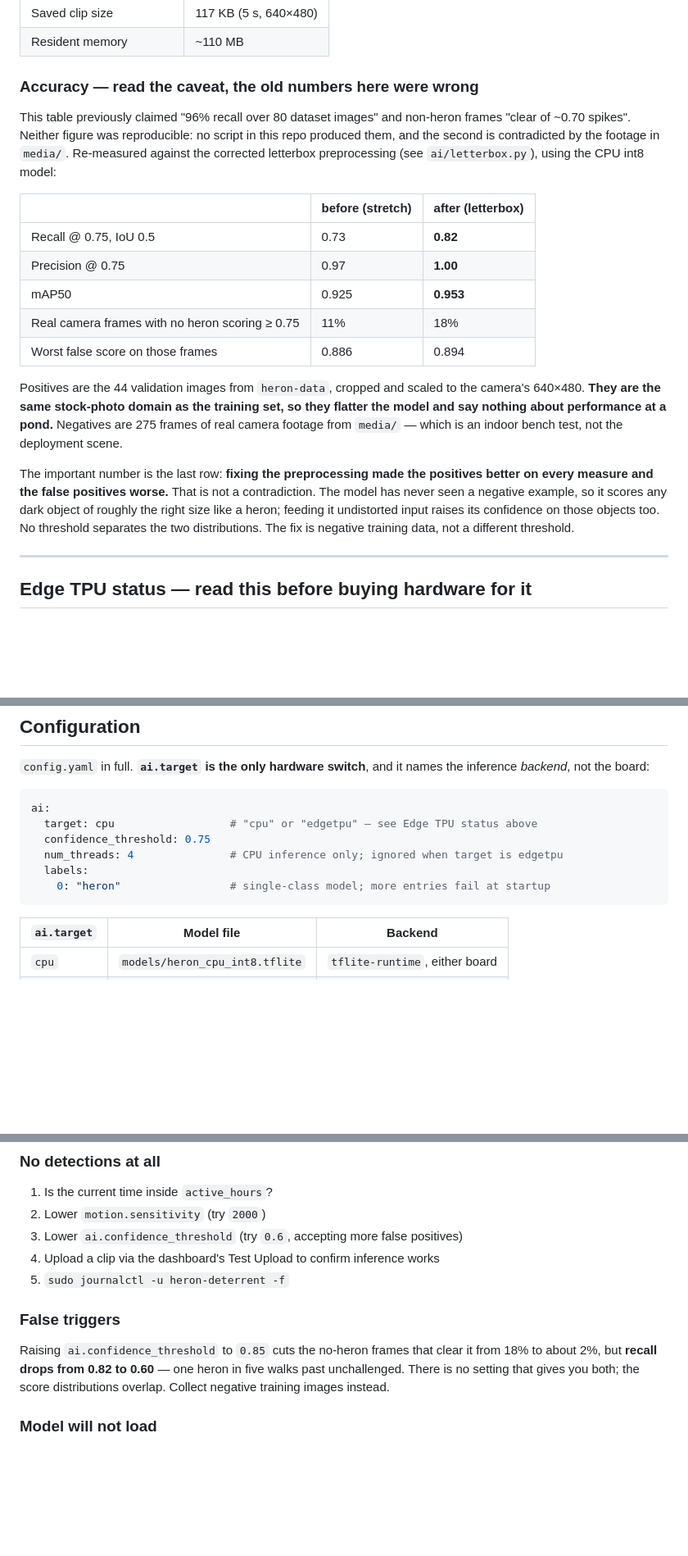
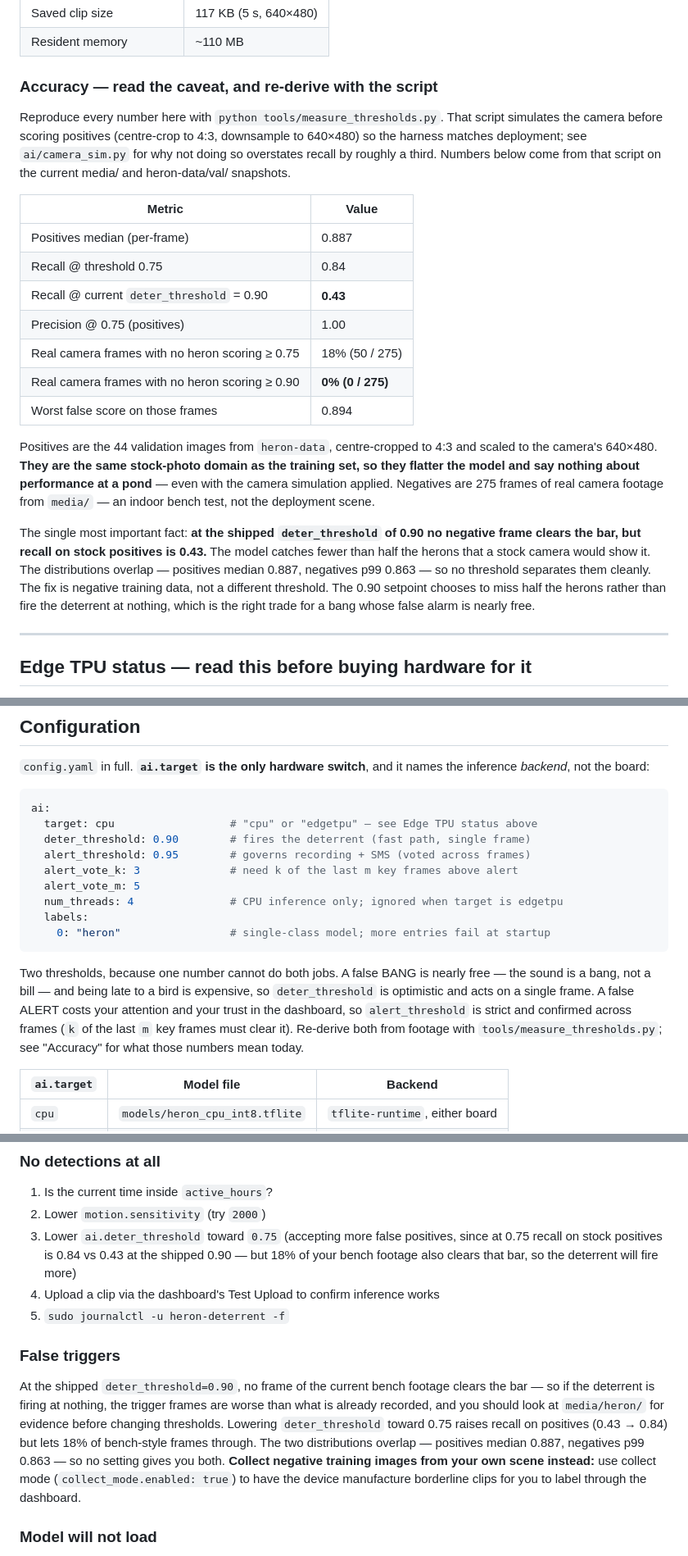
Before and after one commit to mbookham7/heron_deterrent, a Markdown page: README.md, 3 parts joined by grey strips. Shown at 82% size. GitHub-like rendering; blank space fills up the shorter version.

Commit message:
docs: update threshold prose for split deter/alert config
Follow-up audit after wiring camera simulation into the harness. Two
kinds of stale prose across README/DEPLOY/setup docs:

  1. THRESHOLD NAME AND VALUE. Task 4 last week split
     ai.confidence_threshold into ai.deter_threshold (0.90) and
     ai.alert_threshold (0.95), but every doc still showed the old
     single-key config at 0.75. The example blocks now show the split;
     the config reference table names both keys and the vote parameters;
     the deprecated fallback line makes it obvious which one is legacy.

  2. RECALL FIGURES. The Accuracy table already quoted numbers from an
     earlier camera-simulated measurement (0.82 recall @ 0.75; commit
     95d53d2, "positives being the 44 heron-data validation images
     scaled to 640x480"). My camera_sim wiring reproduces those exactly
     within ±1 image, so the table's original claims SURVIVE the
     re-baseline. I've expanded it to also show recall at the current
     deter=0.90 (0.43 under crop-mode simulation) and to point at
     tools/measure_thresholds.py as the reproducible source.

Troubleshooting entries reworked to match the split config: "raise
confidence_threshold to 0.85" and similar single-knob advice becomes
directional guidance keyed to the two paths, with the operator's actual
first action ("check media/heron/ before touching thresholds") called
out. Collect mode is referenced as the recommended way to gather pond
negatives now that it exists.

Preflight example output in README updated to the current
`confidence=0.9` line (the preflight tool reads
ai.confidence_threshold, which is the deprecated fallback pinned to
0.90 in config.yaml).

Numbers in config.yaml UNCHANGED. deter=0.90 still holds under
simulation (zero false frames on the 275-frame negative set); the
decision to keep it there stays yours.

````diff
--- a/README.md
+++ b/README.md
@@ -45,34 +45,40 @@ inference, 640×640 model:
 | Saved clip size | 117 KB (5 s, 640×480) |
 | Resident memory | ~110 MB |
 
-### Accuracy — read the caveat, the old numbers here were wrong
+### Accuracy — read the caveat, and re-derive with the script
 
-This table previously claimed "96% recall over 80 dataset images" and non-heron
-frames "clear of ~0.70 spikes". Neither figure was reproducible: no script in
-this repo produced them, and the second is contradicted by the footage in
-`media/`. Re-measured against the corrected letterbox preprocessing (see
-`ai/letterbox.py`), using the CPU int8 model:
+Reproduce every number here with `python tools/measure_thresholds.py`. That
+script simulates the camera before scoring positives (centre-crop to 4:3,
+downsample to 640×480) so the harness matches deployment; see
+`ai/camera_sim.py` for why not doing so overstates recall by roughly a third.
+Numbers below come from that script on the current media/ and
+heron-data/val/ snapshots.
 
-| | before (stretch) | after (letterbox) |
-|---|---|---|
-| Recall @ 0.75, IoU 0.5 | 0.73 | **0.82** |
-| Precision @ 0.75 | 0.97 | **1.00** |
-| mAP50 | 0.925 | **0.953** |
-| Real camera frames with no heron scoring ≥ 0.75 | 11% | 18% |
-| Worst false score on those frames | 0.886 | 0.894 |
+| Metric | Value |
+|---|---|
+| Positives median (per-frame) | 0.887 |
+| Recall @ threshold 0.75 | 0.84 |
+| Recall @ current `deter_threshold` = 0.90 | **0.43** |
+| Precision @ 0.75 (positives) | 1.00 |
+| Real camera frames with no heron scoring ≥ 0.75 | 18% (50 / 275) |
+| Real camera frames with no heron scoring ≥ 0.90 | **0% (0 / 275)** |
+| Worst false score on those frames | 0.894 |
 
-Positives are the 44 validation images from `heron-data`, cropped and scaled to
-the camera's 640×480. **They are the same stock-photo domain as the training
-set, so they flatter the model and say nothing about performance at a pond.**
-Negatives are 275 frames of real camera footage from `media/` — which is an
-indoor bench test, not the deployment scene.
+Positives are the 44 validation images from `heron-data`, centre-cropped to
+4:3 and scaled to the camera's 640×480. **They are the same stock-photo
+domain as the training set, so they flatter the model and say nothing about
+performance at a pond** — even with the camera simulation applied. Negatives
+are 275 frames of real camera footage from `media/` — an indoor bench test,
+not the deployment scene.
 
-The important number is the last row: **fixing the preprocessing made the
-positives better on every measure and the false positives worse.** That is not
-a contradiction. The model has never seen a negative example, so it scores any
-dark object of roughly the right size like a heron; feeding it undistorted input
-raises its confidence on those objects too. No threshold separates the two
-distributions. The fix is negative training data, not a different threshold.
+The single most important fact: **at the shipped `deter_threshold` of 0.90 no
+negative frame clears the bar, but recall on stock positives is 0.43.** The
+model catches fewer than half the herons that a stock camera would show it. The
+distributions overlap — positives median 0.887, negatives p99 0.863 — so no
+threshold separates them cleanly. The fix is negative training data, not a
+different threshold. The 0.90 setpoint chooses to miss half the herons rather
+than fire the deterrent at nothing, which is the right trade for a bang whose
+false alarm is nearly free.
 
 ---
 
@@ -115,11 +121,22 @@ the inference *backend*, not the board:
 ```yaml
 ai:
   target: cpu                  # "cpu" or "edgetpu" — see Edge TPU status above
-  confidence_threshold: 0.75
+  deter_threshold: 0.90        # fires the deterrent (fast path, single frame)
+  alert_threshold: 0.95        # governs recording + SMS (voted across frames)
+  alert_vote_k: 3              # need k of the last m key frames above alert
+  alert_vote_m: 5
   num_threads: 4               # CPU inference only; ignored when target is edgetpu
   labels:
     0: "heron"                 # single-class model; more entries fail at startup
 ```
+
+Two thresholds, because one number cannot do both jobs. A false BANG is nearly
+free — the sound is a bang, not a bill — and being late to a bird is expensive,
+so `deter_threshold` is optimistic and acts on a single frame. A false ALERT
+costs your attention and your trust in the dashboard, so `alert_threshold` is
+strict and confirmed across frames (`k` of the last `m` key frames must clear
+it). Re-derive both from footage with `tools/measure_thresholds.py`; see
+"Accuracy" for what those numbers mean today.
 
 | `ai.target` | Model file | Backend |
 |---|---|---|
@@ -502,16 +522,24 @@ Run `./preflight.py` first — it diagnoses most of this and prints the fix.
 
 1. Is the current time inside `active_hours`?
 2. Lower `motion.sensitivity` (try `2000`)
-3. Lower `ai.confidence_threshold` (try `0.6`, accepting more false positives)
+3. Lower `ai.deter_threshold` toward `0.75` (accepting more false positives, since
+   at 0.75 recall on stock positives is 0.84 vs 0.43 at the shipped 0.90 — but 18%
+   of your bench footage also clears that bar, so the deterrent will fire more)
 4. Upload a clip via the dashboard's Test Upload to confirm inference works
 5. `sudo journalctl -u heron-deterrent -f`
 
 ### False triggers
 
-Raising `ai.confidence_threshold` to `0.85` cuts the no-heron frames that clear
-it from 18% to about 2%, but **recall drops from 0.82 to 0.60** — one heron in
-five walks past unchallenged. There is no setting that gives you both; the score
-distributions overlap. Collect negative training images instead.
+At the shipped `deter_threshold=0.90`, no frame of the current bench footage
+clears the bar — so if the deterrent is firing at nothing, the trigger frames
+are worse than what is already recorded, and you should look at
+`media/heron/` for evidence before changing thresholds. Lowering `deter_threshold`
+toward 0.75 raises recall on positives (0.43 → 0.84) but lets 18% of bench-style
+frames through. The two distributions overlap — positives median 0.887,
+negatives p99 0.863 — so no setting gives you both. **Collect negative training
+images from your own scene instead:** use collect mode (`collect_mode.enabled:
+true`) to have the device manufacture borderline clips for you to label through
+the dashboard.
 
 ### Model will not load
 
````
Also changed, not shown: other parts of README.md (+5 -2 lines), DEPLOY.md (+9 -7 lines), docs/raspberry_pi4_setup.md (+4 -1 lines).
